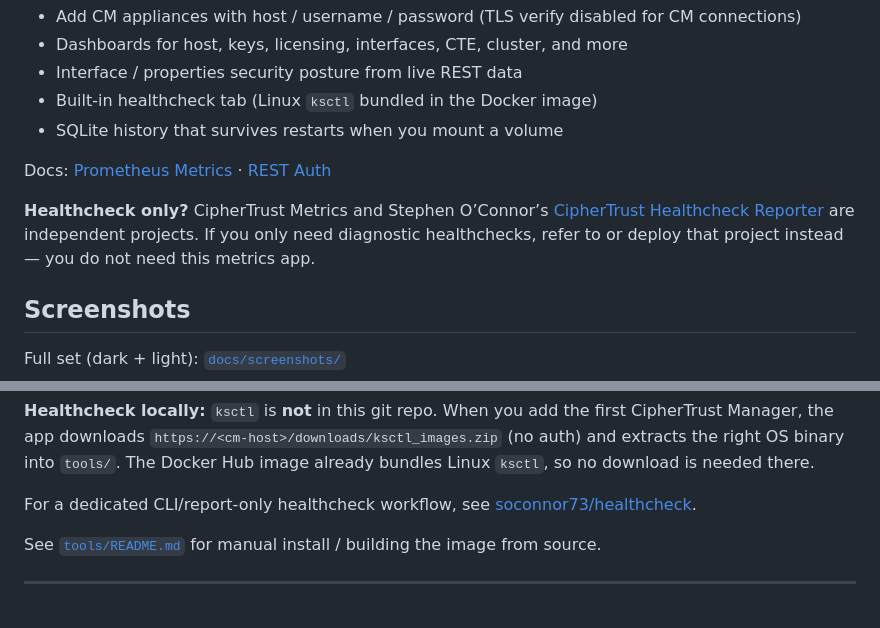
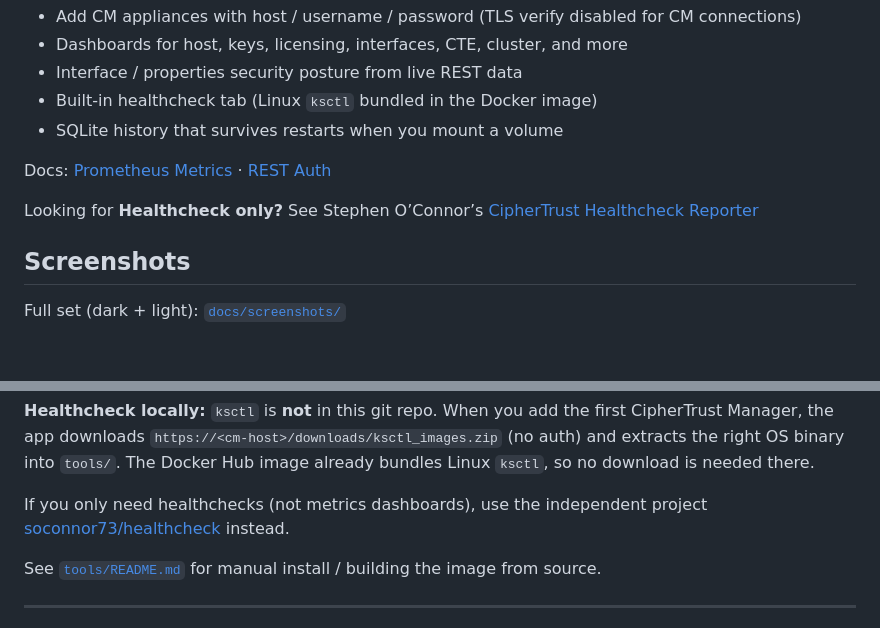
Before and after one commit to sanyambassi/ciphertrust-metrics, a Markdown page: README.md, 2 parts joined by grey strips. Rendered like a GitHub page; blank space fills up the shorter version.

```diff
--- a/README.md
+++ b/README.md
@@ -10,7 +10,7 @@ Standalone multi-appliance web app for **CipherTrust Manager** Prometheus metric
 
 Docs: [Prometheus Metrics](https://docs-cybersec.thalesgroup.com/bundle/v2.21-cdsp-cm/page/admin/cm_admin/monitoring/metrics/index.html) · [REST Auth](https://docs-cybersec.thalesgroup.com/bundle/v2.21-cdsp-cm/page/admin/cm_admin/authentication/rest-api/index.html)
 
-**Healthcheck only?** CipherTrust Metrics and Stephen O’Connor’s [CipherTrust Healthcheck Reporter](https://github.com/soconnor73/healthcheck) are independent projects. If you only need diagnostic healthchecks, refer to or deploy that project instead — you do not need this metrics app.
+Looking for **Healthcheck only?** See Stephen O’Connor’s [CipherTrust Healthcheck Reporter](https://github.com/soconnor73/healthcheck)
 
 ## Screenshots
 
@@ -150,7 +150,7 @@ CipherTrust Manager, the app downloads `https://<cm-host>/downloads/ksctl_images
 (no auth) and extracts the right OS binary into `tools/`. The Docker Hub image already
 bundles Linux `ksctl`, so no download is needed there.
 
-For a dedicated CLI/report-only healthcheck workflow, see [soconnor73/healthcheck](https://github.com/soconnor73/healthcheck).
+If you only need healthchecks (not metrics dashboards), use the independent project [soconnor73/healthcheck](https://github.com/soconnor73/healthcheck) instead.
 
 See [`tools/README.md`](tools/README.md) for manual install / building the image from source.
 
```
